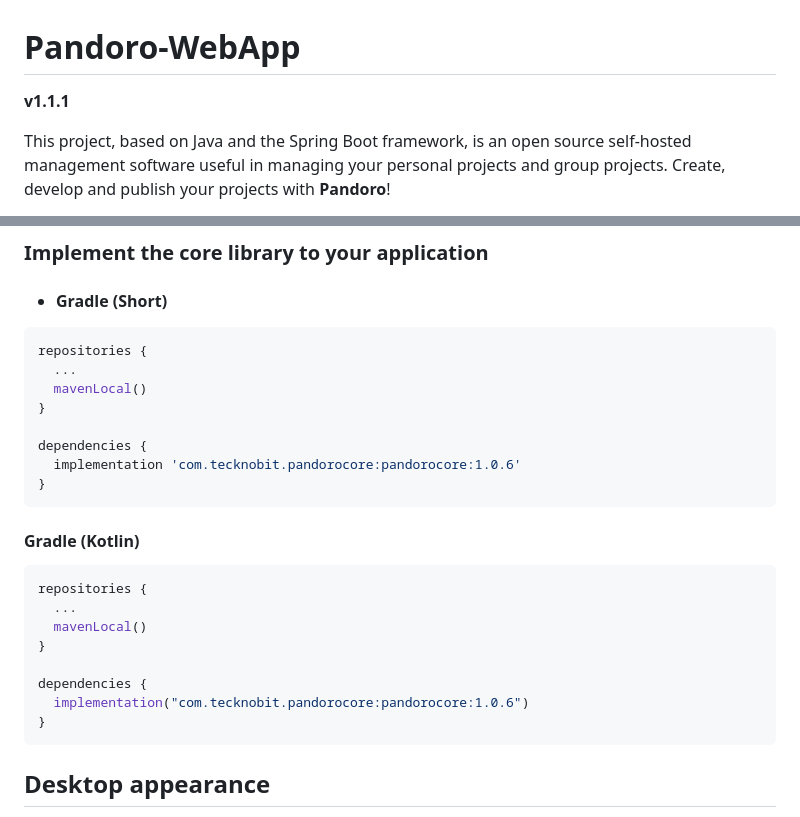
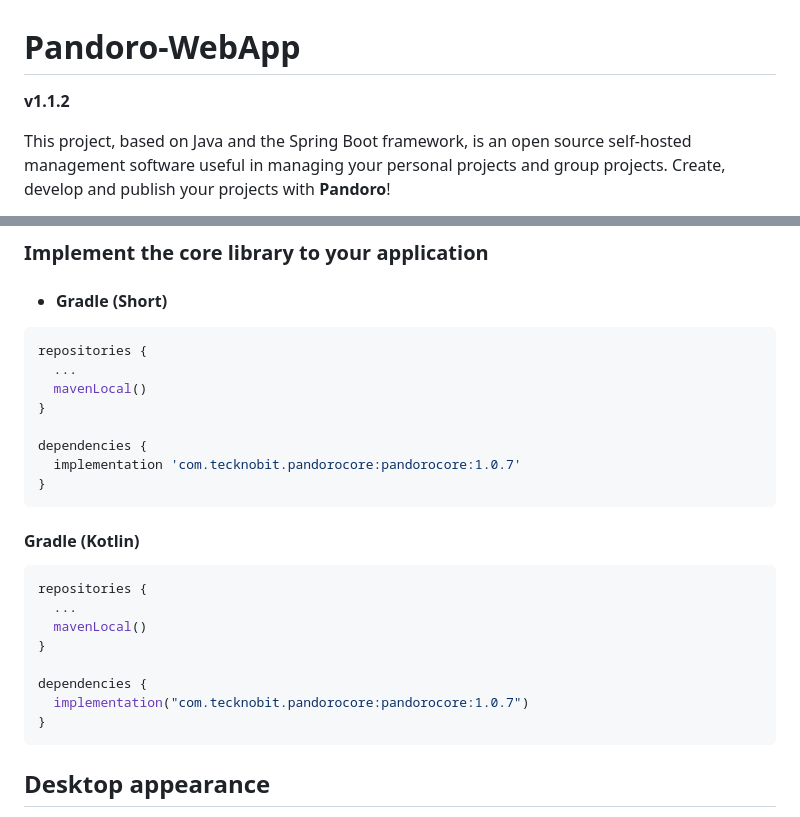
Before and after one commit to N7ghtm4r3/Pandoro-WebApp, a Markdown page: README.md, 2 parts joined by grey strips. Rendered like a GitHub page.

````diff
--- a/README.md
+++ b/README.md
@@ -1,6 +1,6 @@
 # Pandoro-WebApp
 
-**v1.1.1**
+**v1.1.2**
 
 This project, based on Java and the Spring Boot framework, is an open source self-hosted management software useful in managing your personal projects and group projects.
 Create, develop and publish your projects with **Pandoro**!
@@ -64,7 +64,7 @@ repositories {
 }
 
 dependencies {
-  implementation 'com.tecknobit.pandorocore:pandorocore:1.0.6'
+  implementation 'com.tecknobit.pandorocore:pandorocore:1.0.7'
 }
 ```
 
@@ -77,7 +77,7 @@ repositories {
 }
 
 dependencies {
-  implementation("com.tecknobit.pandorocore:pandorocore:1.0.6")
+  implementation("com.tecknobit.pandorocore:pandorocore:1.0.7")
 }
 ```
 
````
Also changed, not shown: other parts of README.md (+2 -2 lines).
